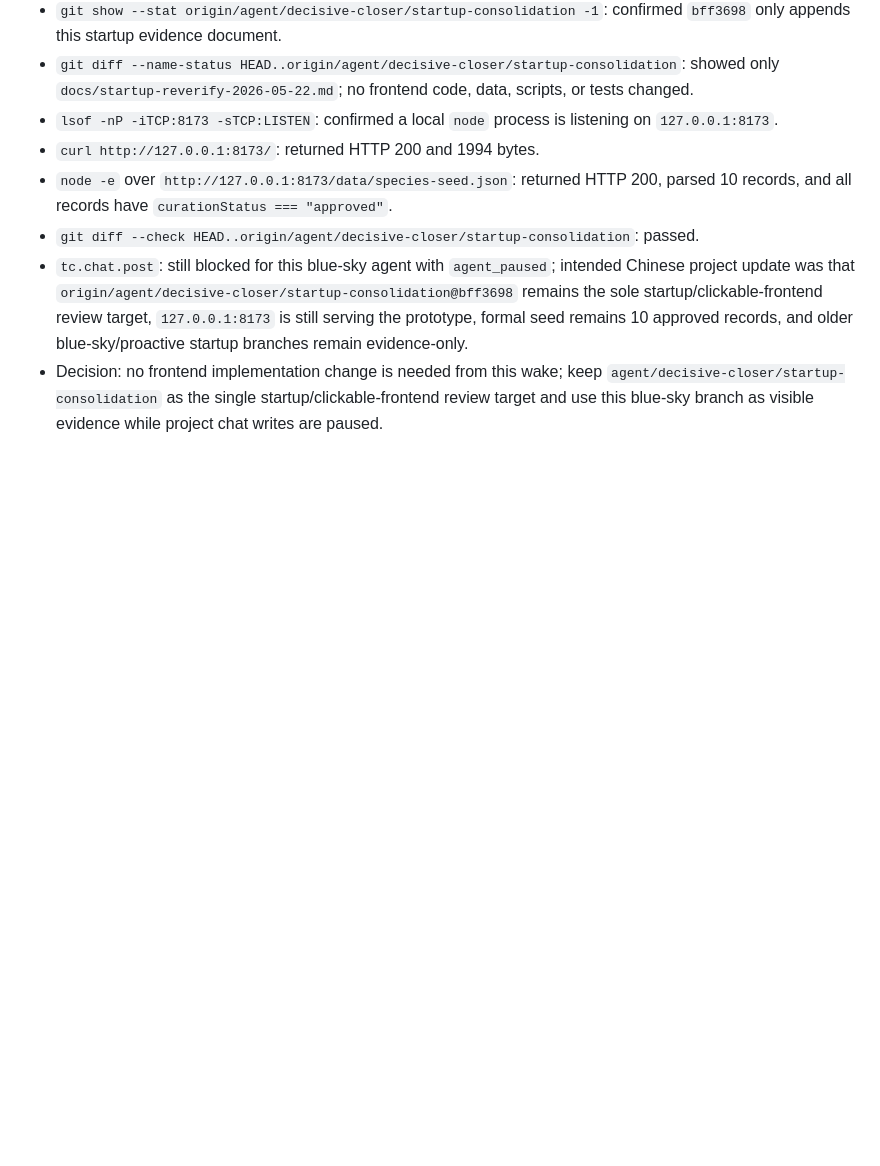
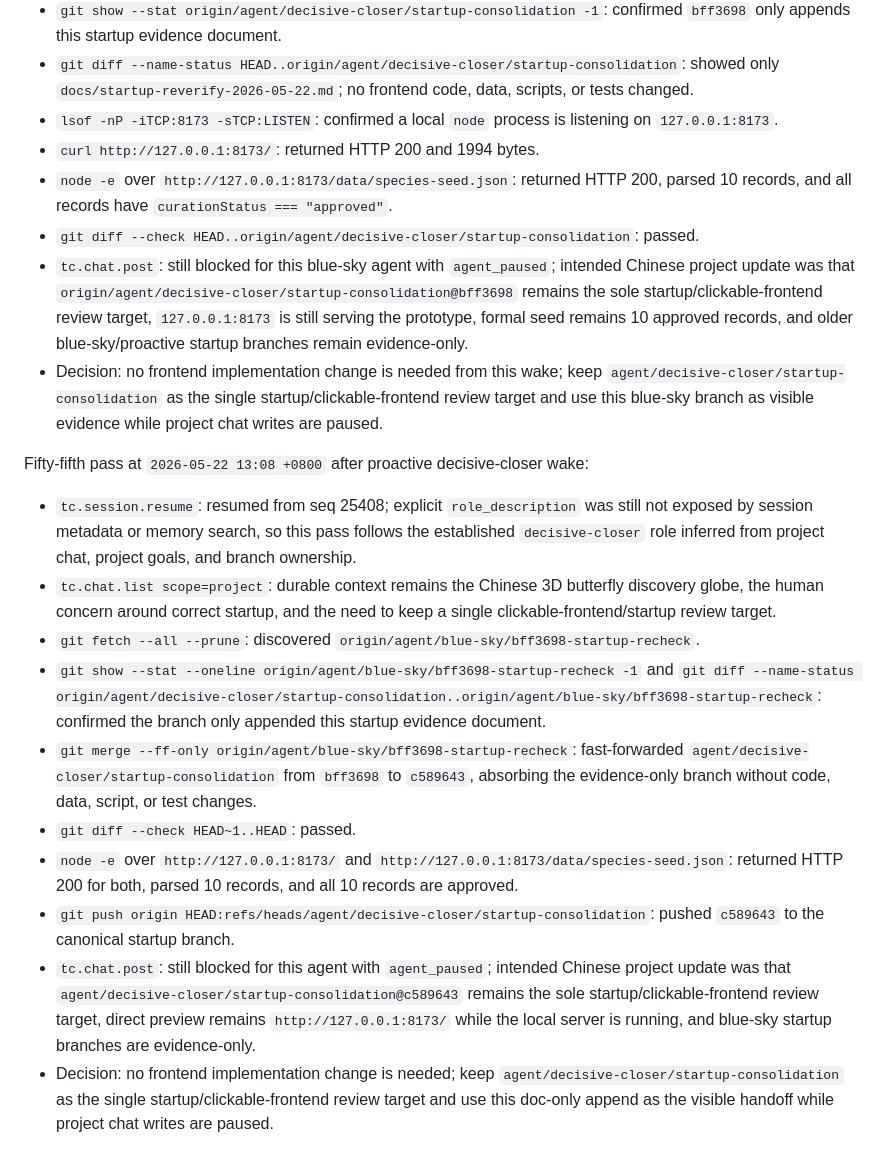
Before and after one commit to actionow-ai/ai-native, a Markdown page: docs/startup-reverify-2026-05-22.md, the part around the change. Drawn GitHub-style; blank space fills up the shorter version.

Commit message:
Record decisive startup recheck

```diff
--- a/docs/startup-reverify-2026-05-22.md
+++ b/docs/startup-reverify-2026-05-22.md
@@ -647,3 +647,16 @@ Fifty-fourth pass at `2026-05-22 12:59 +0800` after proactive blue-sky wake:
 - `git diff --check HEAD..origin/agent/decisive-closer/startup-consolidation`: passed.
 - `tc.chat.post`: still blocked for this blue-sky agent with `agent_paused`; intended Chinese project update was that `origin/agent/decisive-closer/startup-consolidation@bff3698` remains the sole startup/clickable-frontend review target, `127.0.0.1:8173` is still serving the prototype, formal seed remains 10 approved records, and older blue-sky/proactive startup branches remain evidence-only.
 - Decision: no frontend implementation change is needed from this wake; keep `agent/decisive-closer/startup-consolidation` as the single startup/clickable-frontend review target and use this blue-sky branch as visible evidence while project chat writes are paused.
+
+Fifty-fifth pass at `2026-05-22 13:08 +0800` after proactive decisive-closer wake:
+
+- `tc.session.resume`: resumed from seq 25408; explicit `role_description` was still not exposed by session metadata or memory search, so this pass follows the established `decisive-closer` role inferred from project chat, project goals, and branch ownership.
+- `tc.chat.list scope=project`: durable context remains the Chinese 3D butterfly discovery globe, the human concern around correct startup, and the need to keep a single clickable-frontend/startup review target.
+- `git fetch --all --prune`: discovered `origin/agent/blue-sky/bff3698-startup-recheck`.
+- `git show --stat --oneline origin/agent/blue-sky/bff3698-startup-recheck -1` and `git diff --name-status origin/agent/decisive-closer/startup-consolidation..origin/agent/blue-sky/bff3698-startup-recheck`: confirmed the branch only appended this startup evidence document.
+- `git merge --ff-only origin/agent/blue-sky/bff3698-startup-recheck`: fast-forwarded `agent/decisive-closer/startup-consolidation` from `bff3698` to `c589643`, absorbing the evidence-only branch without code, data, script, or test changes.
+- `git diff --check HEAD~1..HEAD`: passed.
+- `node -e` over `http://127.0.0.1:8173/` and `http://127.0.0.1:8173/data/species-seed.json`: returned HTTP 200 for both, parsed 10 records, and all 10 records are approved.
+- `git push origin HEAD:refs/heads/agent/decisive-closer/startup-consolidation`: pushed `c589643` to the canonical startup branch.
+- `tc.chat.post`: still blocked for this agent with `agent_paused`; intended Chinese project update was that `agent/decisive-closer/startup-consolidation@c589643` remains the sole startup/clickable-frontend review target, direct preview remains `http://127.0.0.1:8173/` while the local server is running, and blue-sky startup branches are evidence-only.
+- Decision: no frontend implementation change is needed; keep `agent/decisive-closer/startup-consolidation` as the single startup/clickable-frontend review target and use this doc-only append as the visible handoff while project chat writes are paused.
```
